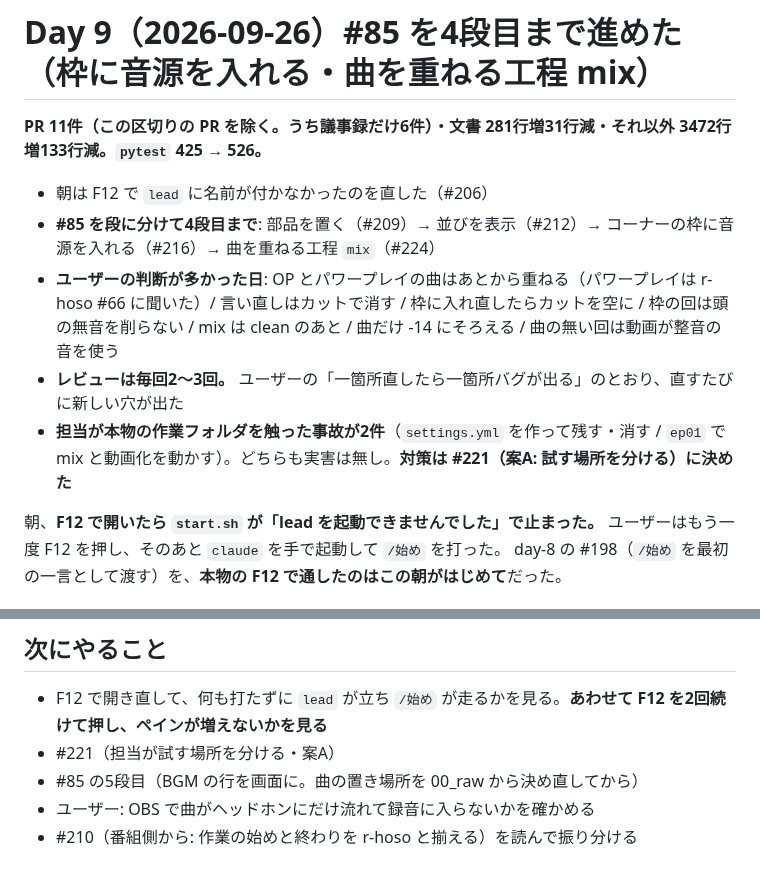
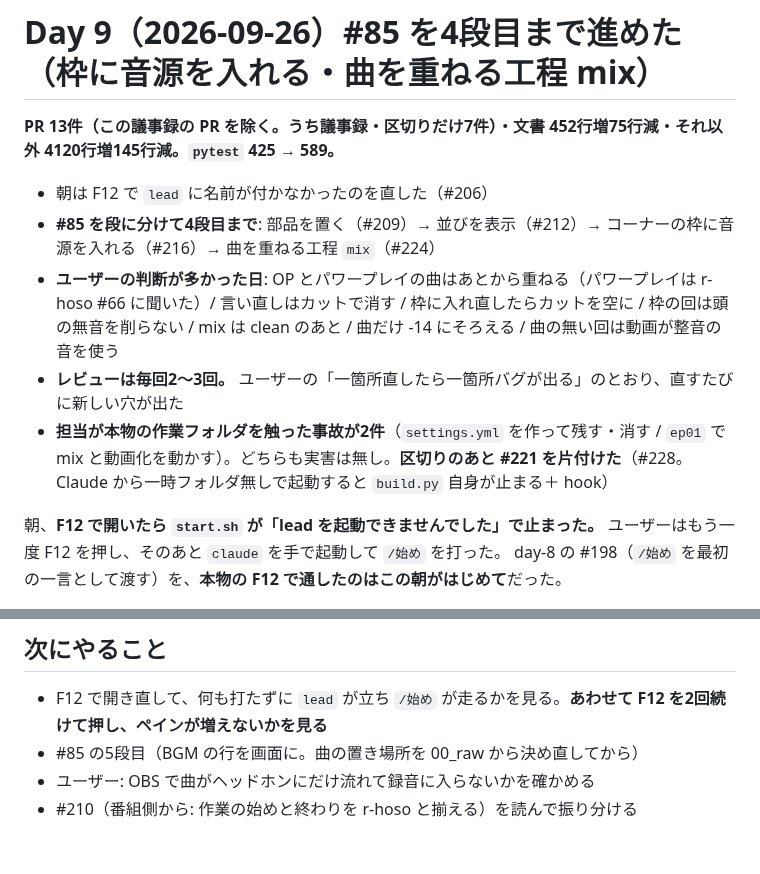
Before and after one commit to Bohemian1506/okuradi, a Markdown page: docs/dev-log/day-9.md, 2 parts joined by grey strips. Rendered like a GitHub page.

```diff
--- a/docs/dev-log/day-9.md
+++ b/docs/dev-log/day-9.md
@@ -1,12 +1,12 @@
 # Day 9（2026-09-26）#85 を4段目まで進めた（枠に音源を入れる・曲を重ねる工程 mix）
 
-**PR 11件（この区切りの PR を除く。うち議事録だけ6件）・文書 281行増31行減・それ以外 3472行増133行減。`pytest` 425 → 526。**
+**PR 13件（この議事録の PR を除く。うち議事録・区切りだけ7件）・文書 452行増75行減・それ以外 4120行増145行減。`pytest` 425 → 589。**
 
 - 朝は F12 で `lead` に名前が付かなかったのを直した（#206）
 - **#85 を段に分けて4段目まで**: 部品を置く（#209）→ 並びを表示（#212）→ コーナーの枠に音源を入れる（#216）→ 曲を重ねる工程 `mix`（#224）
 - **ユーザーの判断が多かった日**: OP とパワープレイの曲はあとから重ねる（パワープレイは r-hoso #66 に聞いた）/ 言い直しはカットで消す / 枠に入れ直したらカットを空に / 枠の回は頭の無音を削らない / mix は clean のあと / 曲だけ -14 にそろえる / 曲の無い回は動画が整音の音を使う
 - **レビューは毎回2〜3回。** ユーザーの「一箇所直したら一箇所バグが出る」のとおり、直すたびに新しい穴が出た
-- **担当が本物の作業フォルダを触った事故が2件**（`settings.yml` を作って残す・消す / `ep01` で mix と動画化を動かす）。どちらも実害は無し。**対策は #221（案A: 試す場所を分ける）に決めた**
+- **担当が本物の作業フォルダを触った事故が2件**（`settings.yml` を作って残す・消す / `ep01` で mix と動画化を動かす）。どちらも実害は無し。**区切りのあと #221 を片付けた**（#228。Claude から一時フォルダ無しで起動すると `build.py` 自身が止まる＋ hook）
 
 朝、**F12 で開いたら `start.sh` が「lead を起動できませんでした」で止まった。** ユーザーはもう一度 F12 を押し、そのあと `claude` を手で起動して `/始め` を打った。
 day-8 の #198（`/始め` を最初の一言として渡す）を、**本物の F12 で通したのはこの朝がはじめて**だった。
@@ -221,6 +251,5 @@ multitrack は wavesurfer 本体（`^7.6.3`）を同梱していて、いまの
 ## 次にやること
 - F12 で開き直して、何も打たずに `lead` が立ち `/始め` が走るかを見る。**あわせて F12 を2回続けて押し、ペインが増えないかを見る**
-- #221（担当が試す場所を分ける・案A）
 - #85 の5段目（BGM の行を画面に。曲の置き場所を 00_raw から決め直してから）
 - ユーザー: OBS で曲がヘッドホンにだけ流れて録音に入らないかを確かめる
 - #210（番組側から: 作業の始めと終わりを r-hoso と揃える）を読んで振り分ける
```
Also changed, not shown: other parts of docs/dev-log/day-9.md (+30 -0 lines), docs/dev-log/README.md (+1 -1 lines), docs/handoff.md (+14 -10 lines).
